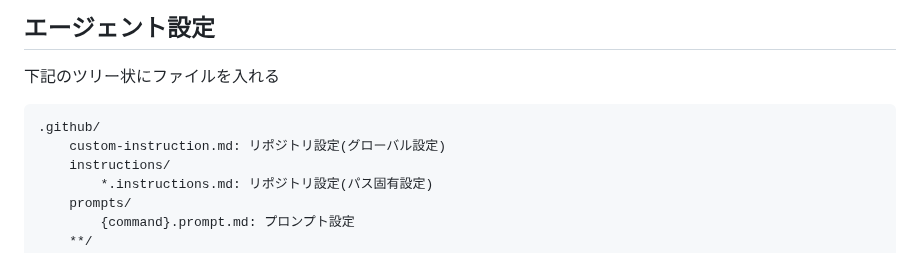
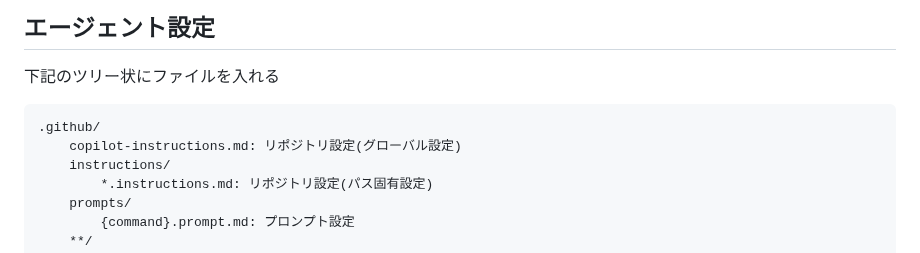
Before and after one commit to devegoma/til, a Markdown page: 勉強会/GitHub_Copilot_Meetup_Japan_1.md, the part around the change. Rendered like a GitHub page.

Commit message:
docs: エージェント設定のファイル名が間違っていたので修正

````diff
--- a/勉強会/GitHub_Copilot_Meetup_Japan_1.md
+++ b/勉強会/GitHub_Copilot_Meetup_Japan_1.md
@@ -23,7 +23,7 @@ Copilot Chatの左下アイコンから"Personal instructions"を選び、そこ
 下記のツリー状にファイルを入れる
 ```markdown-tree
 .github/
-	custom-instruction.md: リポジトリ設定(グローバル設定)
+	copilot-instructions.md: リポジトリ設定(グローバル設定)
 	instructions/
 		*.instructions.md: リポジトリ設定(パス固有設定)
 	prompts/
````
